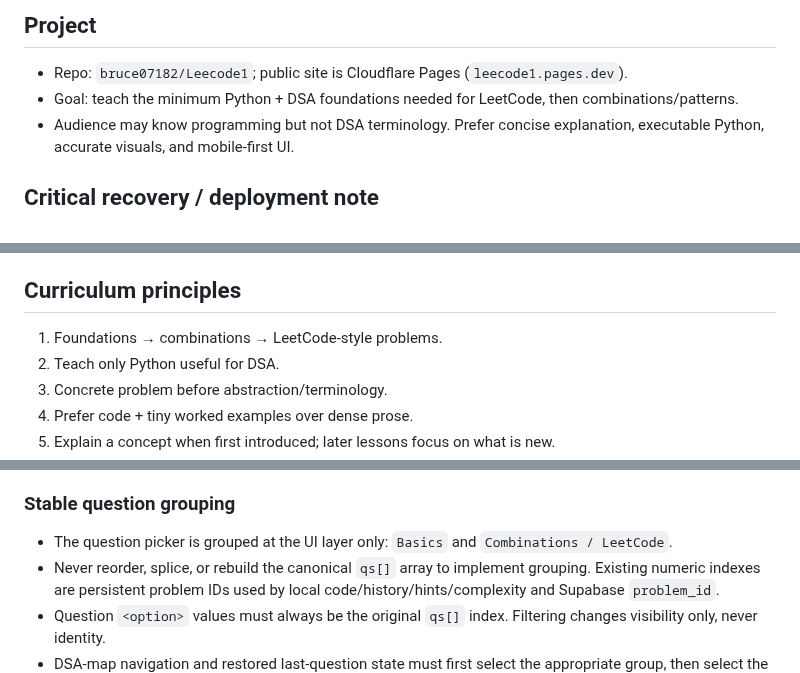
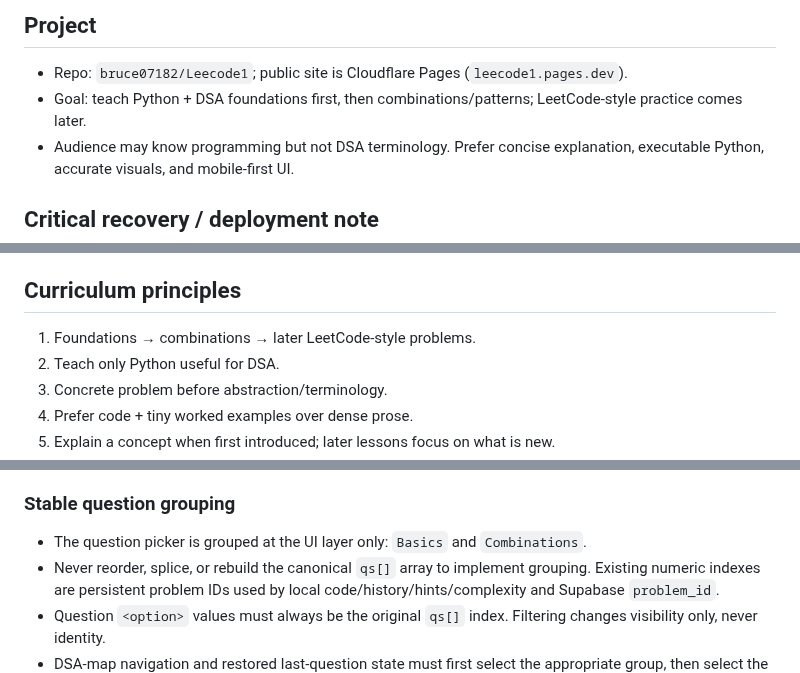
Before and after one commit to bruce07182/Leecode1, a Markdown page: PROJECT_SKILL.md, 3 parts joined by grey strips. Drawn GitHub-style.

Commit message:
Keep current second question group as Combinations

```diff
--- a/PROJECT_SKILL.md
+++ b/PROJECT_SKILL.md
@@ -4,7 +4,7 @@ Updated: 2026-09-28
 
 ## Project
 - Repo: `bruce07182/Leecode1`; public site is Cloudflare Pages (`leecode1.pages.dev`).
-- Goal: teach the minimum Python + DSA foundations needed for LeetCode, then combinations/patterns.
+- Goal: teach Python + DSA foundations first, then combinations/patterns; LeetCode-style practice comes later.
 - Audience may know programming but not DSA terminology. Prefer concise explanation, executable Python, accurate visuals, and mobile-first UI.
 
 ## Critical recovery / deployment note
@@ -138,7 +138,7 @@ Multi-solution comparison has been applied to examples including Find Maximum, R
 - C++ should demonstrate that the algorithm is language-independent, not force the learner to learn two new things simultaneously.
 
 ## Curriculum principles
-1. Foundations → combinations → LeetCode-style problems.
+1. Foundations → combinations → later LeetCode-style problems.
 2. Teach only Python useful for DSA.
 3. Concrete problem before abstraction/terminology.
 4. Prefer code + tiny worked examples over dense prose.
@@ -207,7 +207,7 @@ Multi-solution comparison has been applied to examples including Find Maximum, R
 - Changing the code invalidates the saved display naturally because complexity is keyed to the exact code text.
 
 ### Stable question grouping
-- The question picker is grouped at the UI layer only: `Basics` and `Combinations / LeetCode`.
+- The question picker is grouped at the UI layer only: `Basics` and `Combinations`.
 - Never reorder, splice, or rebuild the canonical `qs[]` array to implement grouping. Existing numeric indexes are persistent problem IDs used by local code/history/hints/complexity and Supabase `problem_id`.
 - Question `<option>` values must always be the original `qs[]` index. Filtering changes visibility only, never identity.
 - DSA-map navigation and restored last-question state must first select the appropriate group, then select the unchanged original question index.
```
